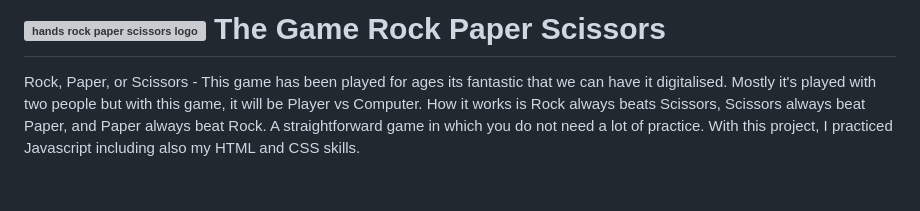
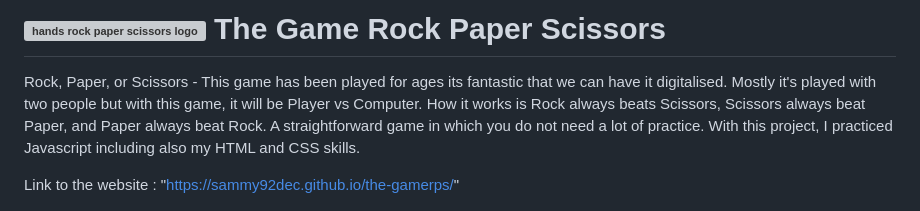
Before and after one commit to Sammy92dec/the-gamerps, a Markdown page: README.md, the part around one of its changes. Drawn GitHub-style; blank space fills up the shorter version; grey boxes are pictures that could not be loaded.

Commit message:
last edit add link

```diff
--- a/README.md
+++ b/README.md
@@ -2,5 +2,7 @@
 
 Rock, Paper, or Scissors - This game has been played for ages its fantastic that we can have it digitalised. Mostly it's played with two people but with this game, it will be Player vs Computer. How it works is  Rock always beats Scissors, Scissors always beat Paper, and Paper always beat Rock. A straightforward game in which you do not need a lot of practice. With this project, I practiced Javascript including also my HTML and CSS skills. </a>
+
+Link to the website : "https://sammy92dec.github.io/the-gamerps/"
 
 <img src="assets/images/rps.png" alt="screenshot of front page"/>
 
```
Also changed, not shown: other parts of README.md (+1 -2 lines).
